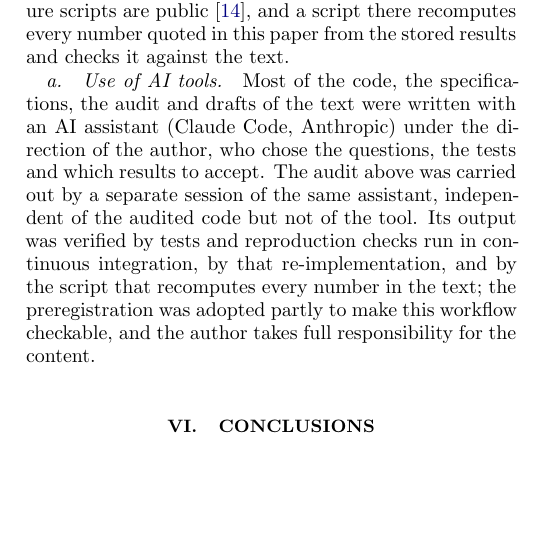
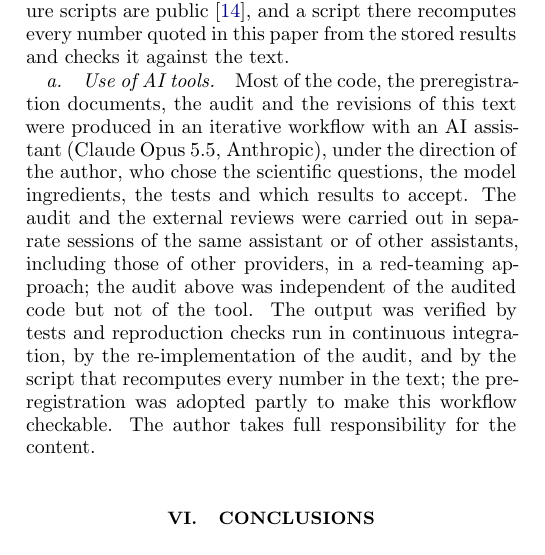
Before and after one commit to indigenica/whalefall-rp3-string-networks, a LaTeX paper (paper/prd_network/main.tex): part of one column of page 5 of 6, cut so that both start at the same text, the shorter picture padded with empty space. Compiled offline with pdfLaTeX.

Commit message:
Sync from whalefall@e95a35b (main)
Generated by paper/prd_network/export/export_prd.py; do not edit by hand.

 M EXPORT_PROVENANCE.json
 M README.md
 M paper/prd_network/main.pdf
 M paper/prd_network/main.tex
 M paper/prd_network/paper_numbers.py

```diff
--- a/paper/prd_network/main.tex
+++ b/paper/prd_network/main.tex
@@ -217,9 +217,10 @@ Each analysis was written as a dated specification (thresholds, windows, estimat
 The preregistered verdicts are: attractor gates passed for the U(1) control at $768^3$; genuine growth within the window for sparse and dense starts; an indeterminate verdict for the first drain test at $512^3$ (a residual massive excess); for the drained $576^3$ networks, an emission ratio below the threshold set by the cosmological application ($\RG+\sigma\le1.69$; $\RG+\sigma=1.66$ with the statistical error and $1.68$ with the combined one, a margin of only $0.01$, less than the bound on the drain dependence, so this verdict is marginal) and $q<1$ (the latter not robust, \S\ref{sec:results}); and a bracketed attractor in both models for the late dense starts.
 An audit independent of the audited code re-implemented the estimators from the specifications alone, in a separate session without access to the analysis scripts, and reproduced the density, emission and drain numbers of the production networks to $\le4\times10^{-3}$ relative ($\RG$ itself to $2\times10^{-5}$; the later resolution and sampling tests were not audited); it found the $q$ convention dependence reported above and a definitional difference in the per-seed exchange fraction, which leaves $\RG$ unchanged but moves the exchange-corrected value from $1.54$ to $1.56$.
 Code, network summaries, specifications, audits and figure scripts are public~\cite{rp3_repo}, and a script there recomputes every number quoted in this paper from the stored results and checks it against the text.
-\paragraph{Use of AI tools.} Most of the code, the specifications, the audit and drafts of the text were written with an AI assistant (Claude Code, Anthropic) under the direction of the author, who chose the questions, the tests and which results to accept.
-The audit above was carried out by a separate session of the same assistant, independent of the audited code but not of the tool.
-Its output was verified by tests and reproduction checks run in continuous integration, by that re-implementation, and by the script that recomputes every number in the text; the preregistration was adopted partly to make this workflow checkable, and the author takes full responsibility for the content.
+\paragraph{Use of AI tools.} Most of the code, the preregistration documents, the audit and the revisions of this text were produced in an iterative workflow with an AI assistant (Claude Opus 5.5, Anthropic), under the direction of the author, who chose the scientific questions, the model ingredients, the tests and which results to accept.
+The audit and the external reviews were carried out in separate sessions of the same assistant or of other assistants, including those of other providers, in a red-teaming approach; the audit above was independent of the audited code but not of the tool.
+The output was verified by tests and reproduction checks run in continuous integration, by the re-implementation of the audit, and by the script that recomputes every number in the text; the preregistration was adopted partly to make this workflow checkable.
+The author takes full responsibility for the content.
 
 \section{Conclusions}
 
```
Also changed, not shown: README.md, paper/prd_network/main.pdf, 2 other files.
